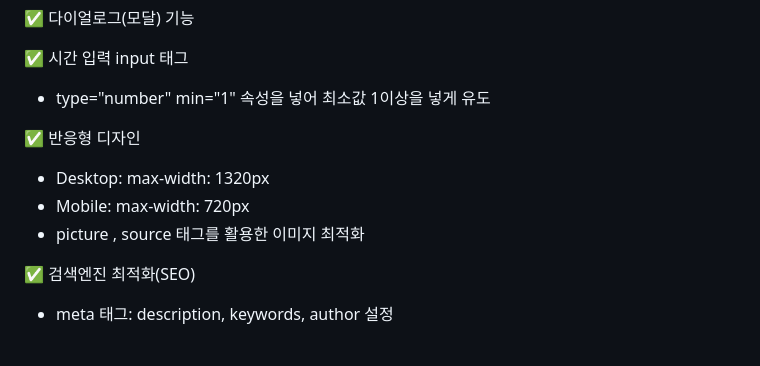
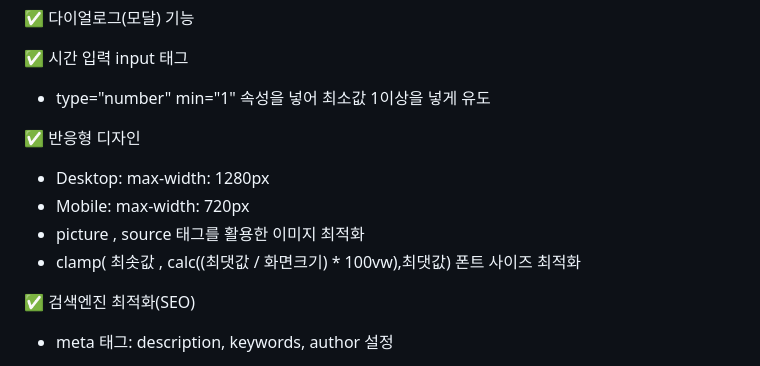
Before and after one commit to cheul-95/estcamp-10000-hour-rule, a Markdown page: README.md, the part around the change. Drawn GitHub-style.

Commit message:
이제 진짜 최종

```diff
--- a/README.md
+++ b/README.md
@@ -99,9 +99,10 @@ estcamp-10000-hour-rule/
   - type="number" min="1" 속성을 넣어 최소값 1이상을 넣게 유도
 
 ✅ 반응형 디자인
-  - Desktop: max-width: 1320px
+  - Desktop: max-width: 1280px
   - Mobile: max-width: 720px
   - picture , source 태그를 활용한 이미지 최적화
+  - clamp( 최솟값 , calc((최댓값 / 화면크기) * 100vw),최댓값) 폰트 사이즈 최적화
 
 ✅ 검색엔진 최적화(SEO)
   - meta 태그: description, keywords, author 설정
```
